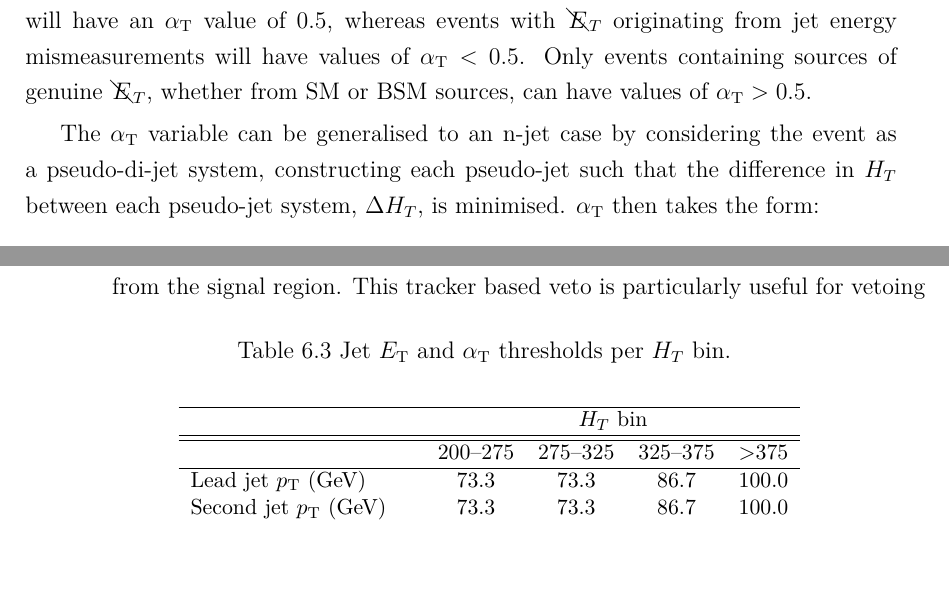
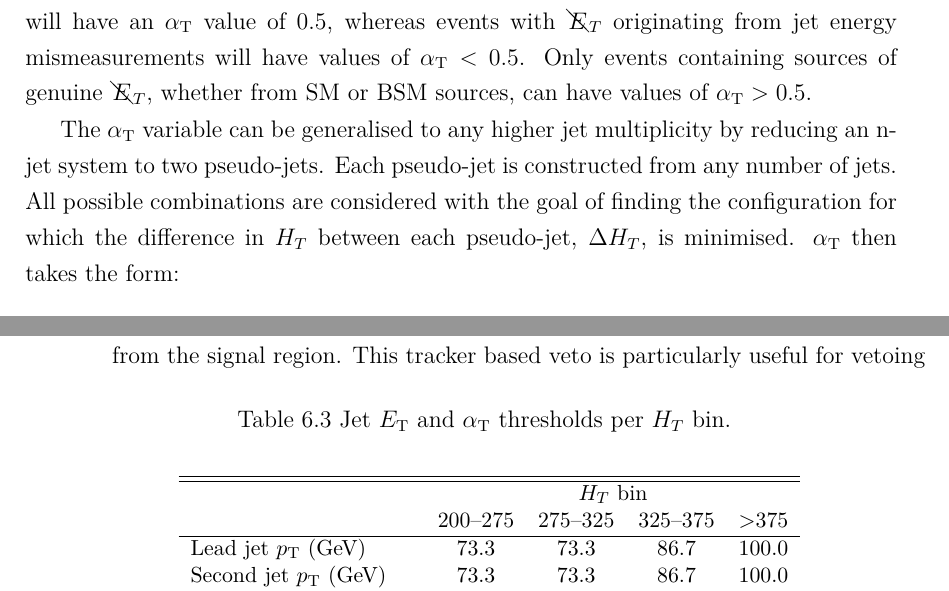
Before and after one commit to dsmiff/thesis-1, a LaTeX thesis (thesis.tex, which reads Chapter5/chapter5.tex): two parts of pages 70 and 75 of 174, joined at a grey line, cut so that both start at the same text, the shorter picture padded with empty space. Compiled offline with pdfLaTeX.

Commit message:
make alphaT pseudo-jet construction a little clearer

```diff
--- a/Chapter5/chapter5.tex
+++ b/Chapter5/chapter5.tex
@@ -125,10 +125,16 @@ can have values of $\alphat > 0.5$.
 % where $E_T^{j_i}$, $p_x^{j_i}$ and $p_y^{j_i}$ are the transverse energy and
 % transverse momentum in the $x$ and $y$ planes, for the jet $j_i$.
 
-The \alphat variable can be generalised to an n-jet case by considering the event as a
-pseudo-di-jet system, constructing each pseudo-jet such that the difference in \HT
-between each pseudo-jet system, \deltaHT, is minimised. \alphat then takes the
-form:
+% The \alphat variable can be generalised to an n-jet case by considering the event as a
+% pseudo-di-jet system, constructing each pseudo-jet such that the difference in \HT
+% between each pseudo-jet system, \deltaHT, is minimised. \alphat then takes the
+% form:
+The \alphat variable can be generalised to any higher jet multiplicity by reducing an n-jet
+system to two pseudo-jets. Each pseudo-jet is constructed from any number of jets.
+All possible combinations are considered with the goal of finding the configuration
+for which the difference in \HT between each pseudo-jet, \deltaHT, is minimised.
+\alphat then takes the form:
+
 %
 \begin{equation}
 \alphat = \frac{1}{2} \times \frac{\HT-\deltaHT}{\sqrt{\HT^2 - \mht^2}} =
@@ -432,9 +438,8 @@ made on:
   \small
   \begin{tabular}{ lcccc }
     \hline
+    \hline
     & \multicolumn{4}{c}{\HT bin} \\
-    \hline
-    \hline
     & 200--275 & 275--325 & 325--375 & $>$375 \\
     \hline
     Lead jet \Pt (\gev)       & 73.3     & 73.3     & 86.7     & 100.0  \\
```
